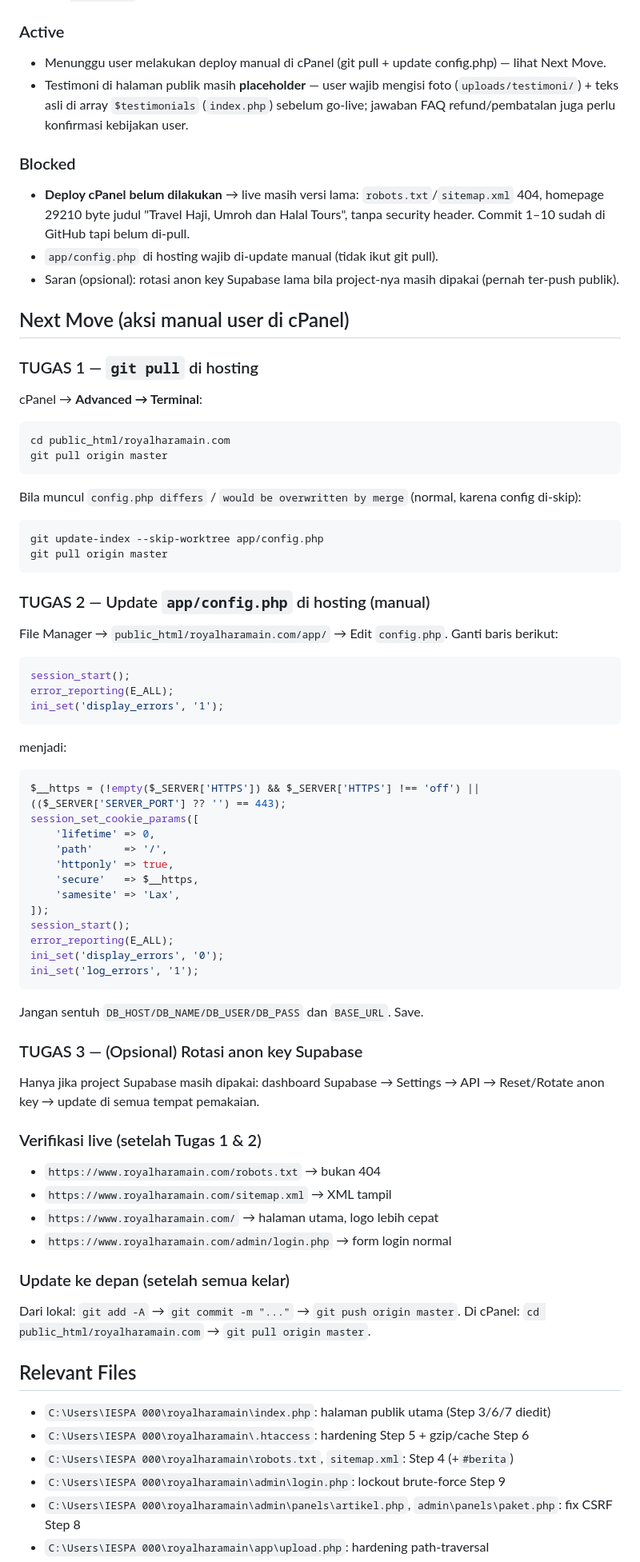
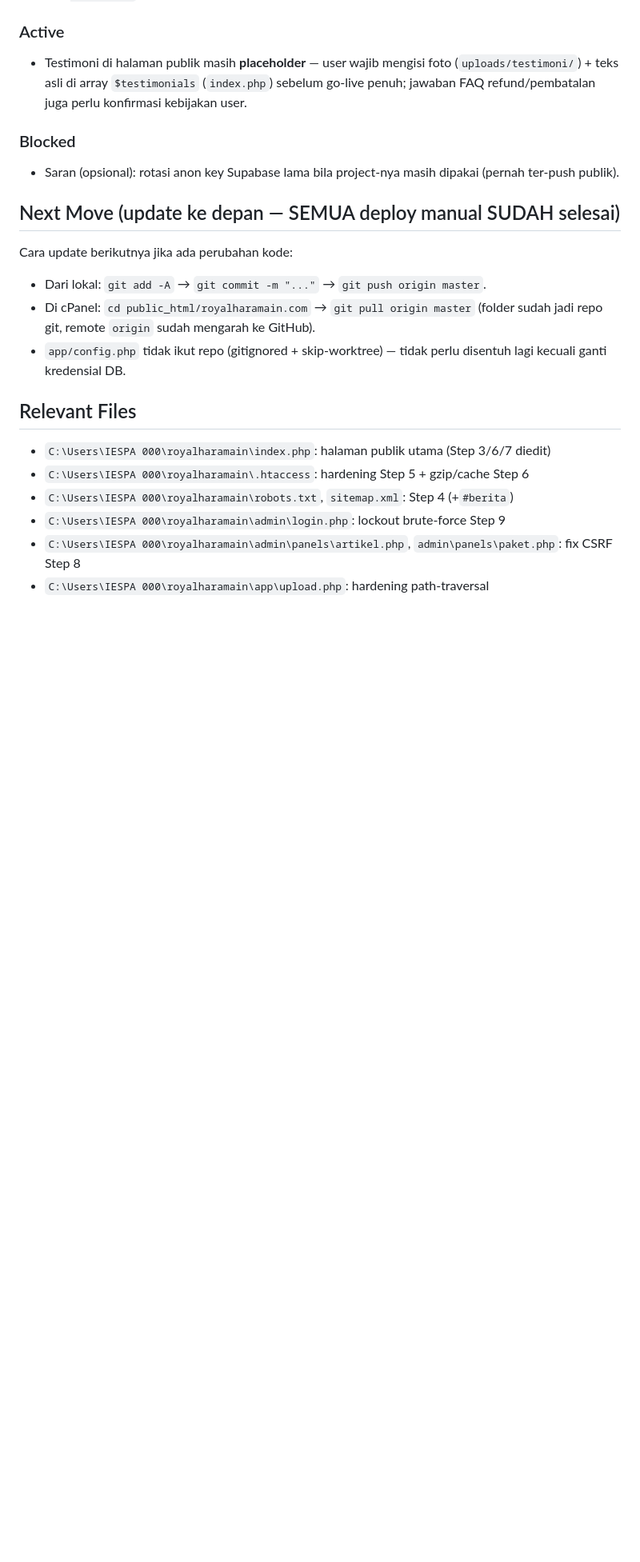
Before and after one commit to baktisaputro/royalharamain, a Markdown page: SESSION.md, the part around one of its changes. Shown at 80% size. GitHub-like rendering; blank space fills up the shorter version.

Commit message:
Update SESSION.md: deploy go-live selesai (verifikasi live 100% OK)

````diff
--- a/SESSION.md
+++ b/SESSION.md
@@ -61,65 +61,16 @@ File ini adalah catatan sesi. Bacalah untuk melanjutkan pekerjaan dari titik ter
     - Optimasi 5 gambar hero `slide_*.webp` → <180KB (backup di `%TEMP%\opencode\webp-opt\backup`)
 
 ### Active
-- Menunggu user melakukan deploy manual di cPanel (git pull + update config.php) — lihat Next Move.
-- Testimoni di halaman publik masih **placeholder** — user wajib mengisi foto (`uploads/testimoni/`) + teks asli di array `$testimonials` (`index.php`) sebelum go-live; jawaban FAQ refund/pembatalan juga perlu konfirmasi kebijakan user.
+- Testimoni di halaman publik masih **placeholder** — user wajib mengisi foto (`uploads/testimoni/`) + teks asli di array `$testimonials` (`index.php`) sebelum go-live penuh; jawaban FAQ refund/pembatalan juga perlu konfirmasi kebijakan user.
 
 ### Blocked
-- **Deploy cPanel belum dilakukan** → live masih versi lama: `robots.txt`/`sitemap.xml` 404, homepage 29210 byte judul "Travel Haji, Umroh dan Halal Tours", tanpa security header. Commit 1–10 sudah di GitHub tapi belum di-pull.
-- `app/config.php` di hosting wajib di-update manual (tidak ikut git pull).
 - Saran (opsional): rotasi anon key Supabase lama bila project-nya masih dipakai (pernah ter-push publik).
 
-## Next Move (aksi manual user di cPanel)
-
-### TUGAS 1 — `git pull` di hosting
-cPanel → **Advanced → Terminal**:
-```bash
-cd public_html/royalharamain.com
-git pull origin master
-```
-Bila muncul `config.php differs` / `would be overwritten by merge` (normal, karena config di-skip):
-```bash
-git update-index --skip-worktree app/config.php
-git pull origin master
-```
-
-### TUGAS 2 — Update `app/config.php` di hosting (manual)
-File Manager → `public_html/royalharamain.com/app/` → Edit `config.php`.
-Ganti baris berikut:
-```php
-session_start();
-error_reporting(E_ALL);
-ini_set('display_errors', '1');
-```
-menjadi:
-```php
-$__https = (!empty($_SERVER['HTTPS']) && $_SERVER['HTTPS'] !== 'off') || (($_SERVER['SERVER_PORT'] ?? '') == 443);
-session_set_cookie_params([
-    'lifetime' => 0,
-    'path'     => '/',
-    'httponly' => true,
-    'secure'   => $__https,
-    'samesite' => 'Lax',
-]);
-session_start();
-error_reporting(E_ALL);
-ini_set('display_errors', '0');
-ini_set('log_errors', '1');
-```
-Jangan sentuh `DB_HOST/DB_NAME/DB_USER/DB_PASS` dan `BASE_URL`. Save.
-
-### TUGAS 3 — (Opsional) Rotasi anon key Supabase
-Hanya jika project Supabase masih dipakai: dashboard Supabase → Settings → API → Reset/Rotate anon key → update di semua tempat pemakaian.
-
-### Verifikasi live (setelah Tugas 1 & 2)
-- `https://www.royalharamain.com/robots.txt` → bukan 404
-- `https://www.royalharamain.com/sitemap.xml` → XML tampil
-- `https://www.royalharamain.com/` → halaman utama, logo lebih cepat
-- `https://www.royalharamain.com/admin/login.php` → form login normal
-
-### Update ke depan (setelah semua kelar)
-Dari lokal: `git add -A` → `git commit -m "..."` → `git push origin master`.
-Di cPanel: `cd public_html/royalharamain.com` → `git pull origin master`.
+## Next Move (update ke depan — SEMUA deploy manual SUDAH selesai)
+Cara update berikutnya jika ada perubahan kode:
+- Dari lokal: `git add -A` → `git commit -m "..."` → `git push origin master`.
+- Di cPanel: `cd public_html/royalharamain.com` → `git pull origin master` (folder sudah jadi repo git, remote `origin` sudah mengarah ke GitHub).
+- `app/config.php` tidak ikut repo (gitignored + skip-worktree) — tidak perlu disentuh lagi kecuali ganti kredensial DB.
 
 ## Relevant Files
 - `C:\Users\IESPA 000\royalharamain\index.php`: halaman publik utama (Step 3/6/7 diedit)
````
Also changed, not shown: other parts of SESSION.md (+4 -4 lines).
